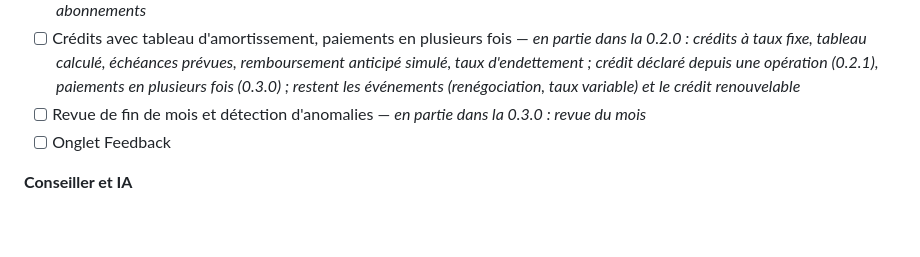
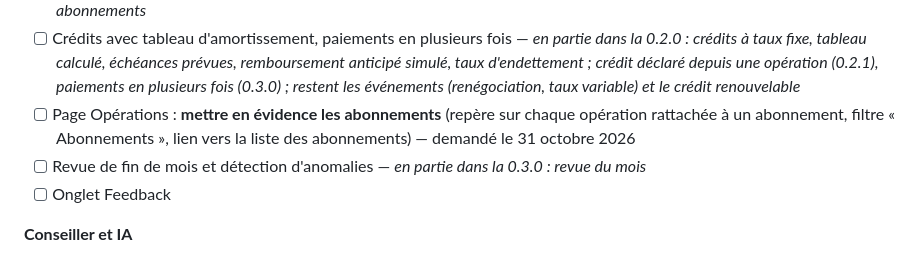
Before and after one commit to cmathias27/OwnCoffer, a Markdown page: docs/ROADBOOK.md, the part around the change. GitHub-like rendering; blank space fills up the shorter version.

Commit message:
docs(roadbook): phase 4, abonnements mis en évidence dans la page Opérations
Co-Authored-By: Claude Opus 5.5 <noreply@anthropic.com>
Signed-off-by: cmathias27 <cmathias27000@gmail.com>

```diff
--- a/docs/ROADBOOK.md
+++ b/docs/ROADBOOK.md
@@ -139,6 +139,7 @@ Objectif : voir l'avenir de ses comptes, être prévenu à temps, et brancher l'
 - [ ] Objectifs par catégorie, alertes à 80 %, 100 % et anticipée ; réglages des notifications — *en partie dans la 0.2.0 : objectif mensuel et jauge ; alertes à 80 % et 100 % dans la 0.3.0 ; restent l'alerte anticipée et les réglages des notifications*
 - [ ] Tableau de bord et graphiques — *en partie dans la 0.2.0 : page Budget (revenus et dépenses sur 6 périodes, classements) et abonnements*
 - [ ] Crédits avec tableau d'amortissement, paiements en plusieurs fois — *en partie dans la 0.2.0 : crédits à taux fixe, tableau calculé, échéances prévues, remboursement anticipé simulé, taux d'endettement ; crédit déclaré depuis une opération (0.2.1), paiements en plusieurs fois (0.3.0) ; restent les événements (renégociation, taux variable) et le crédit renouvelable*
+- [ ] Page Opérations : **mettre en évidence les abonnements** (repère sur chaque opération rattachée à un abonnement, filtre « Abonnements », lien vers la liste des abonnements) — demandé le 31 octobre 2026
 - [ ] Revue de fin de mois et détection d'anomalies — *en partie dans la 0.3.0 : revue du mois*
 - [ ] Onglet Feedback
 
```
